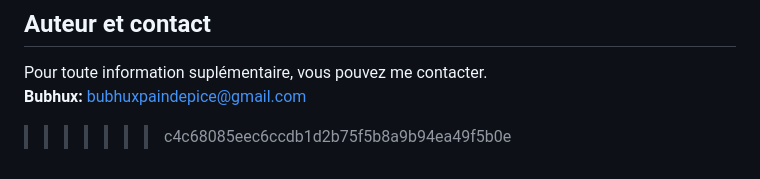
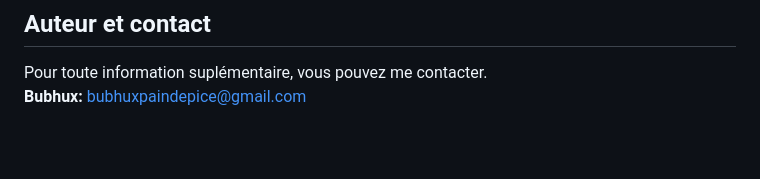
Before and after one commit to Bubhux/Projet-Manager-Chess-Tournament, a Markdown page: README.md, the part around the change. Rendered like a GitHub page; blank space fills up the shorter version.

Commit message:
MAJ README.md

```diff
--- a/README.md
+++ b/README.md
@@ -274,4 +274,3 @@ flake8 --format=html --htmldir=flake-report
 ## Auteur et contact
 Pour toute information suplémentaire, vous pouvez me contacter.
 **Bubhux:** bubhuxpaindepice@gmail.com
->>>>>>> c4c68085eec6ccdb1d2b75f5b8a9b94ea49f5b0e
```
